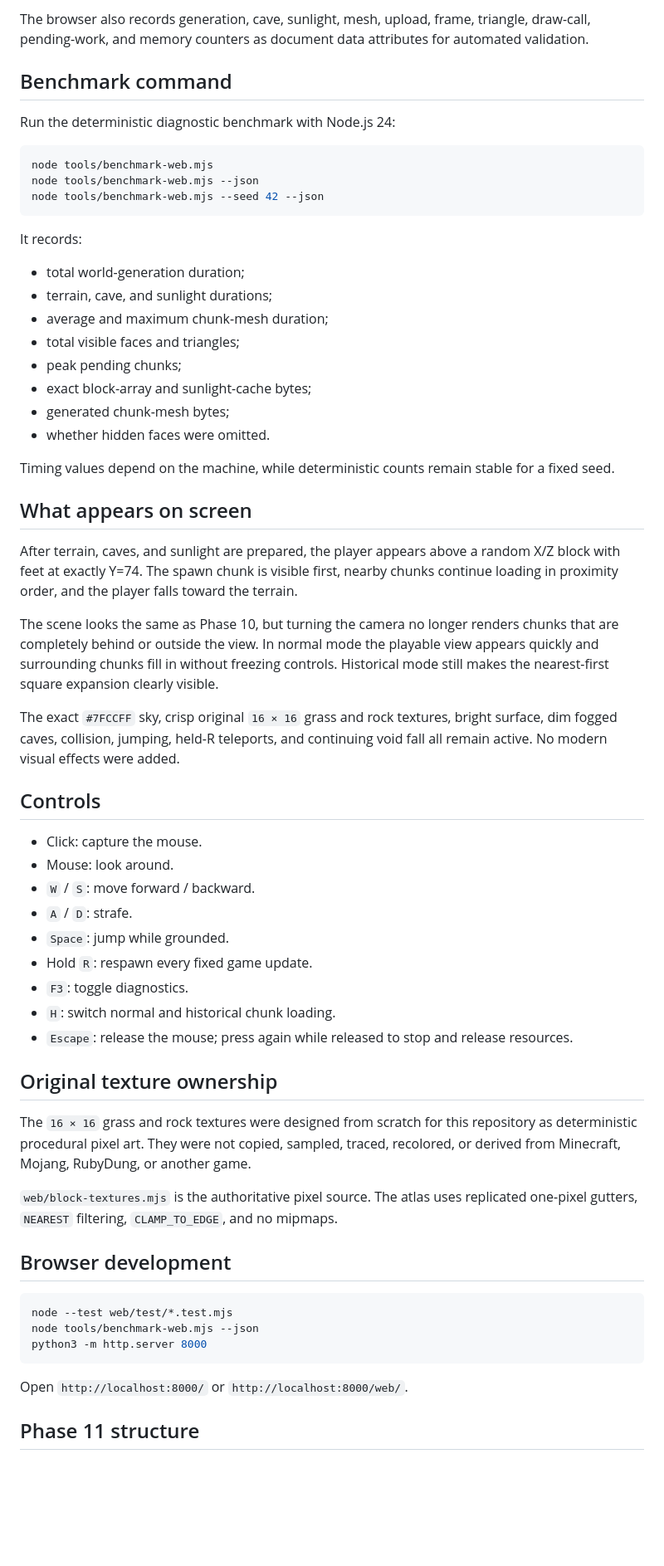
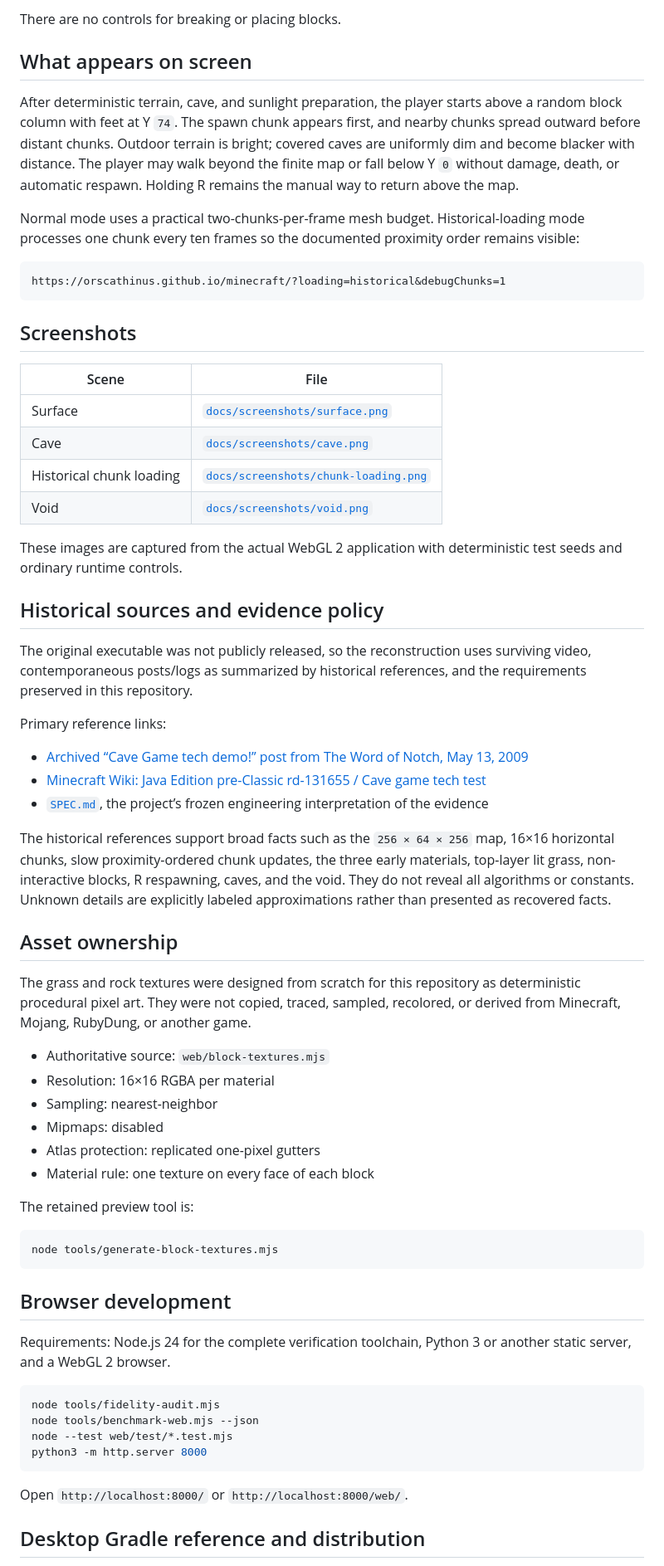
Before and after one commit to orscathinus/minecraft, a Markdown page: README.md, the part around one of its changes. Shown at 83% size. GitHub-like rendering; blank space fills up the shorter version.

````diff
--- a/README.md
+++ b/README.md
@@ -61,63 +47,67 @@ Press `F3`, or use `?debugChunks=1`, to show:
-The browser also records generation, cave, sunlight, mesh, upload, frame, triangle, draw-call, pending-work, and memory counters as document data attributes for automated validation.
-
-## Benchmark command
-
-Run the deterministic diagnostic benchmark with Node.js 24:
-
-```bash
-node tools/benchmark-web.mjs
-node tools/benchmark-web.mjs --json
-node tools/benchmark-web.mjs --seed 42 --json
-```
-
-It records:
-
-- total world-generation duration;
-- terrain, cave, and sunlight durations;
-- average and maximum chunk-mesh duration;
-- total visible faces and triangles;
-- peak pending chunks;
-- exact block-array and sunlight-cache bytes;
-- generated chunk-mesh bytes;
-- whether hidden faces were omitted.
-
-Timing values depend on the machine, while deterministic counts remain stable for a fixed seed.
+There are no controls for breaking or placing blocks.
 
 ## What appears on screen
 
-After terrain, caves, and sunlight are prepared, the player appears above a random X/Z block with feet at exactly Y=74. The spawn chunk is visible first, nearby chunks continue loading in proximity order, and the player falls toward the terrain.
+After deterministic terrain, cave, and sunlight preparation, the player starts above a random block column with feet at Y `74`. The spawn chunk appears first, and nearby chunks spread outward before distant chunks. Outdoor terrain is bright; covered caves are uniformly dim and become blacker with distance. The player may walk beyond the finite map or fall below Y `0` without damage, death, or automatic respawn. Holding R remains the manual way to return above the map.
 
-The scene looks the same as Phase 10, but turning the camera no longer renders chunks that are completely behind or outside the view. In normal mode the playable view appears quickly and surrounding chunks fill in without freezing controls. Historical mode still makes the nearest-first square expansion clearly visible.
+Normal mode uses a practical two-chunks-per-frame mesh budget. Historical-loading mode processes one chunk every ten frames so the documented proximity order remains visible:
 
-The exact `#7FCCFF` sky, crisp original `16 × 16` grass and rock textures, bright surface, dim fogged caves, collision, jumping, held-R teleports, and continuing void fall all remain active. No modern visual effects were added.
+```text
+https://orscathinus.github.io/minecraft/?loading=historical&debugChunks=1
+```
 
-## Controls
+## Screenshots
 
-- Click: capture the mouse.
-- Mouse: look around.
-- `W` / `S`: move forward / backward.
-- `A` / `D`: strafe.
-- `Space`: jump while grounded.
-- Hold `R`: respawn every fixed game update.
-- `F3`: toggle diagnostics.
-- `H`: switch normal and historical chunk loading.
-- `Escape`: release the mouse; press again while released to stop and release resources.
+| Scene | File |
+|---|---|
+| Surface | [`docs/screenshots/surface.png`](docs/screenshots/surface.png) |
+| Cave | [`docs/screenshots/cave.png`](docs/screenshots/cave.png) |
+| Historical chunk loading | [`docs/screenshots/chunk-loading.png`](docs/screenshots/chunk-loading.png) |
+| Void | [`docs/screenshots/void.png`](docs/screenshots/void.png) |
 
-## Original texture ownership
+These images are captured from the actual WebGL 2 application with deterministic test seeds and ordinary runtime controls.
 
-The `16 × 16` grass and rock textures were designed from scratch for this repository as deterministic procedural pixel art. They were not copied, sampled, traced, recolored, or derived from Minecraft, Mojang, RubyDung, or another game.
+## Historical sources and evidence policy
 
-`web/block-textures.mjs` is the authoritative pixel source. The atlas uses replicated one-pixel gutters, `NEAREST` filtering, `CLAMP_TO_EDGE`, and no mipmaps.
+The original executable was not publicly released, so the reconstruction uses surviving video, contemporaneous posts/logs as summarized by historical references, and the requirements preserved in this repository.
+
+Primary reference links:
+
+- [Archived “Cave Game tech demo!” post from The Word of Notch, May 13, 2009](https://blog.omniarchive.uk/post/107315028/cave-game-tech-demo/)
+- [Minecraft Wiki: Java Edition pre-Classic rd-131655 / Cave game tech test](https://minecraft.wiki/w/Java_Edition_pre-Classic_rd-131655)
+- [`SPEC.md`](SPEC.md), the project’s frozen engineering interpretation of the evidence
+
+The historical references support broad facts such as the `256 × 64 × 256` map, 16×16 horizontal chunks, slow proximity-ordered chunk updates, the three early materials, top-layer lit grass, non-interactive blocks, R respawning, caves, and the void. They do not reveal all algorithms or constants. Unknown details are explicitly labeled approximations rather than presented as recovered facts.
+
+## Asset ownership
+
+The grass and rock textures were designed from scratch for this repository as deterministic procedural pixel art. They were not copied, traced, sampled, recolored, or derived from Minecraft, Mojang, RubyDung, or another game.
+
+- Authoritative source: `web/block-textures.mjs`
+- Resolution: 16×16 RGBA per material
+- Sampling: nearest-neighbor
+- Mipmaps: disabled
+- Atlas protection: replicated one-pixel gutters
+- Material rule: one texture on every face of each block
+
+The retained preview tool is:
+
+```bash
+node tools/generate-block-textures.mjs
+```
 
 ## Browser development
 
+Requirements: Node.js 24 for the complete verification toolchain, Python 3 or another static server, and a WebGL 2 browser.
+
 ```bash
+node tools/fidelity-audit.mjs
+node tools/benchmark-web.mjs --json
 node --test web/test/*.test.mjs
-node tools/benchmark-web.mjs --json
 python3 -m http.server 8000
 ```
 
 Open `http://localhost:8000/` or `http://localhost:8000/web/`.
 
-## Phase 11 structure
+## Desktop Gradle reference and distribution
 
````
Also changed, not shown: other parts of README.md (+105 -62 lines).
